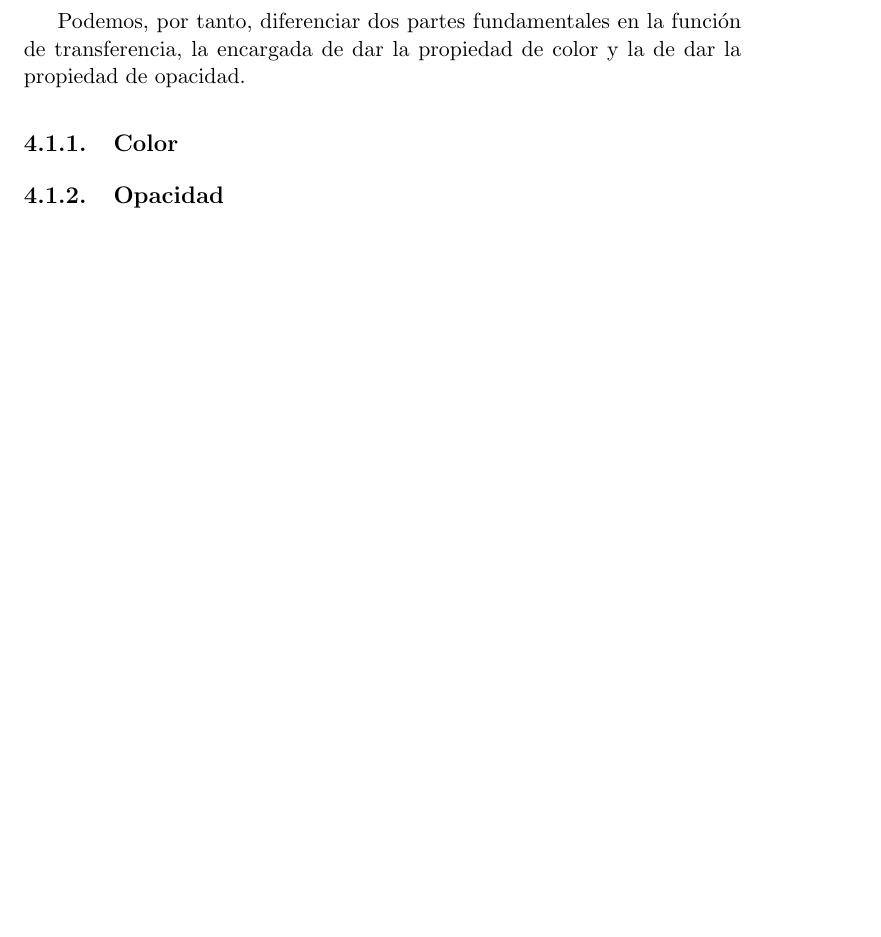
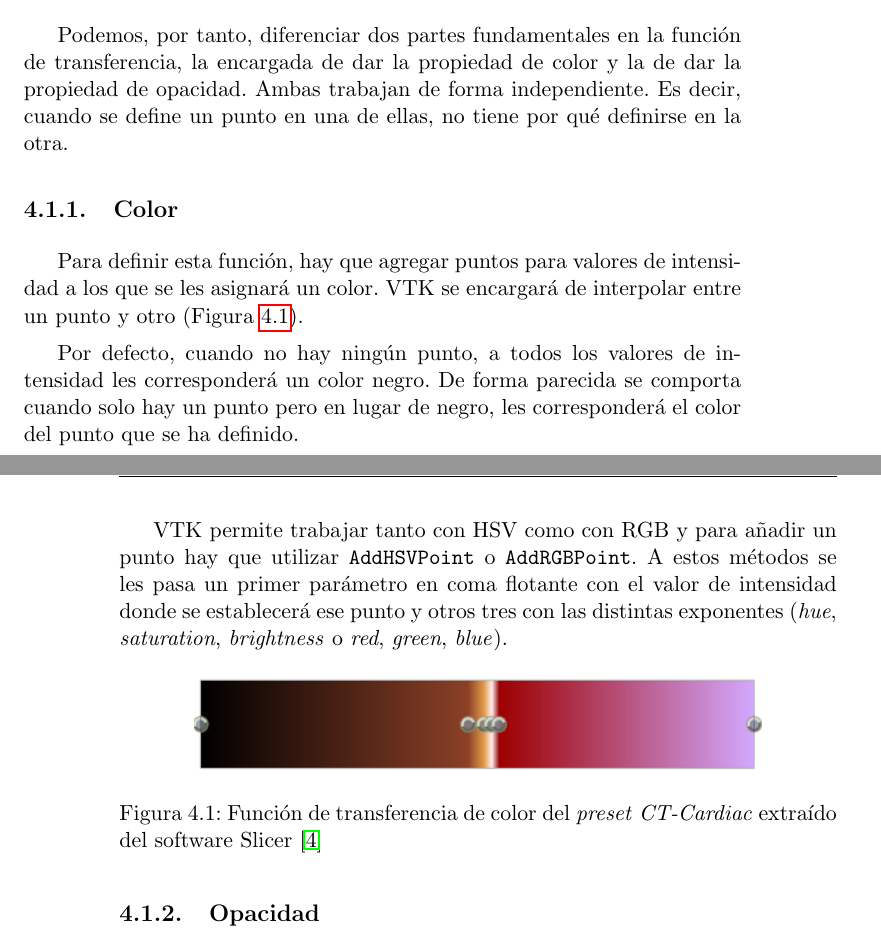
Before and after one commit to fblupi/grado_informatica-TFG, a LaTeX thesis (Memoria/proyecto.tex, which reads Memoria/capitulos/implementacion.tex): part of page 37 of 39 before the commit and two parts of pages 37 and 38 of 39 after it, the two joined at a grey line, cut so that both start at the same text, the shorter picture padded with empty space. Compiled offline with pdfLaTeX.

Commit message:
[M] Función de transferencia de color

```diff
--- a/Memoria/capitulos/implementacion.tex
+++ b/Memoria/capitulos/implementacion.tex
@@ -10,10 +10,21 @@ En VTK la función de transferencia forma parte de la clase \texttt{vtkVolumePro
 	\item \texttt{vtkPiecewiseFunction}: Para definir el color. Se enlaza a \texttt{vtkVolumeProperty} con el método \texttt{SetScalarOpacity}.
 \end{itemize}
 
-Podemos, por tanto, diferenciar dos partes fundamentales en la función de transferencia, la encargada de dar la propiedad de color y la de dar la propiedad de opacidad.
+Podemos, por tanto, diferenciar dos partes fundamentales en la función de transferencia, la encargada de dar la propiedad de color y la de dar la propiedad de opacidad. Ambas trabajan de forma independiente. Es decir, cuando se define un punto en una de ellas, no tiene por qué definirse en la otra.
 
 \subsection{Color}
 
+Para definir esta función, hay que agregar puntos para valores de intensidad a los que se les asignará un color. VTK se encargará de interpolar entre un punto y otro (Figura \ref{fig:color_tf}).
 
+Por defecto, cuando no hay ningún punto, a todos los valores de intensidad les corresponderá un color negro. De forma parecida se comporta cuando solo hay un punto pero en lugar de negro, les corresponderá el color del punto que se ha definido.
+
+VTK permite trabajar tanto con HSV como con RGB y para añadir un punto hay que utilizar \texttt{AddHSVPoint} o \texttt{AddRGBPoint}. A estos métodos se les pasa un primer parámetro en coma flotante con el valor de intensidad donde se establecerá ese punto y otros tres con las distintas exponentes (\textit{hue}, \textit{saturation}, \textit{brightness} o \textit{red}, \textit{green}, \textit{blue}).
+
+\begin{figure}[H]
+	\centering
+	\includegraphics[width=10cm]{imagenes/color_tf}
+	\caption{Función de transferencia de color del \textit{preset} \textit{CT-Cardiac} extraído del software Slicer \cite{slicer}}
+	\label{fig:color_tf}
+\end{figure}
 
 \subsection{Opacidad}
```
Also changed, not shown: Memoria/bibliografia/bibliografia.bib (+6 -0 lines), Memoria/imagenes/color_tf.png (added), Memoria/proyecto.pdf.
